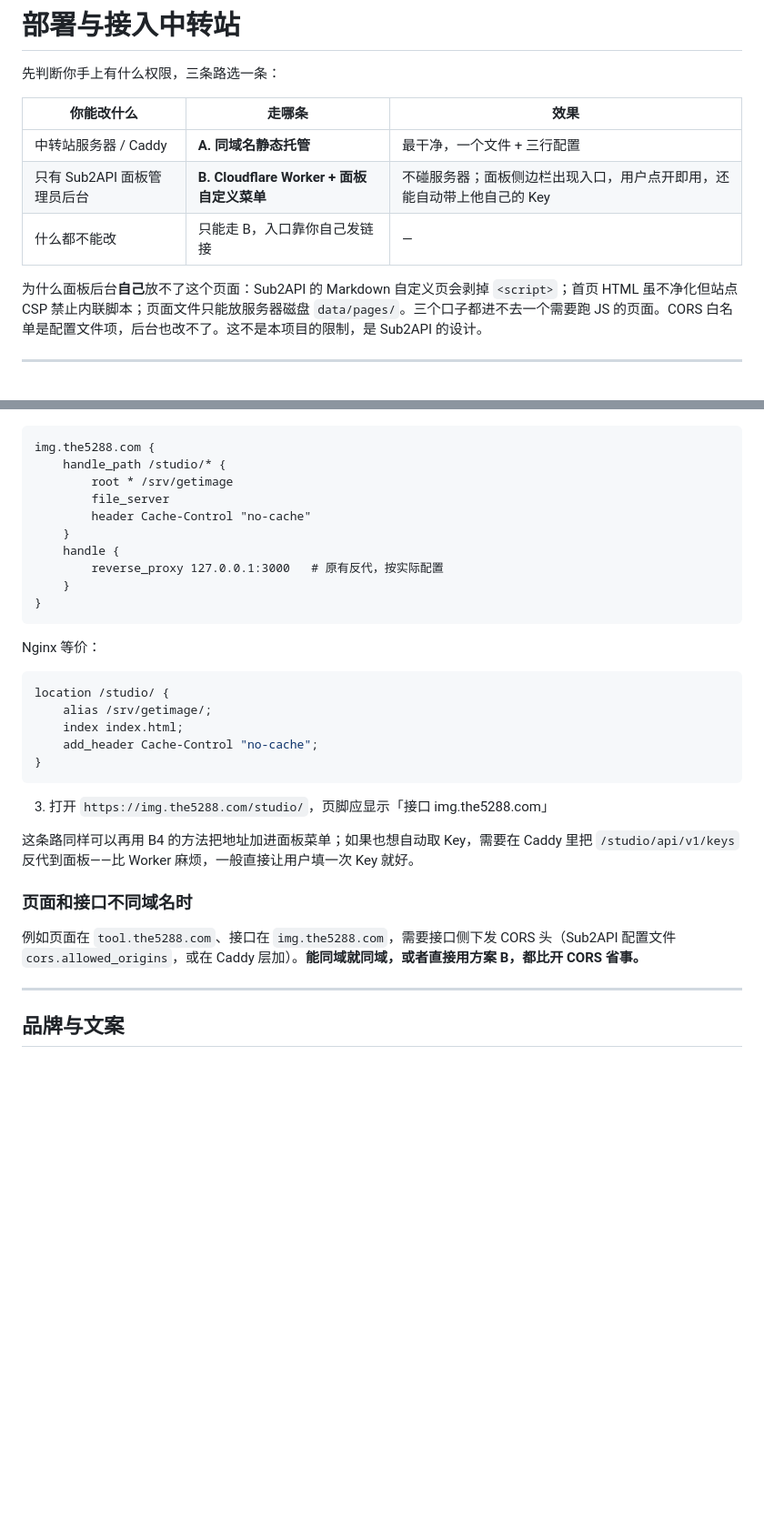
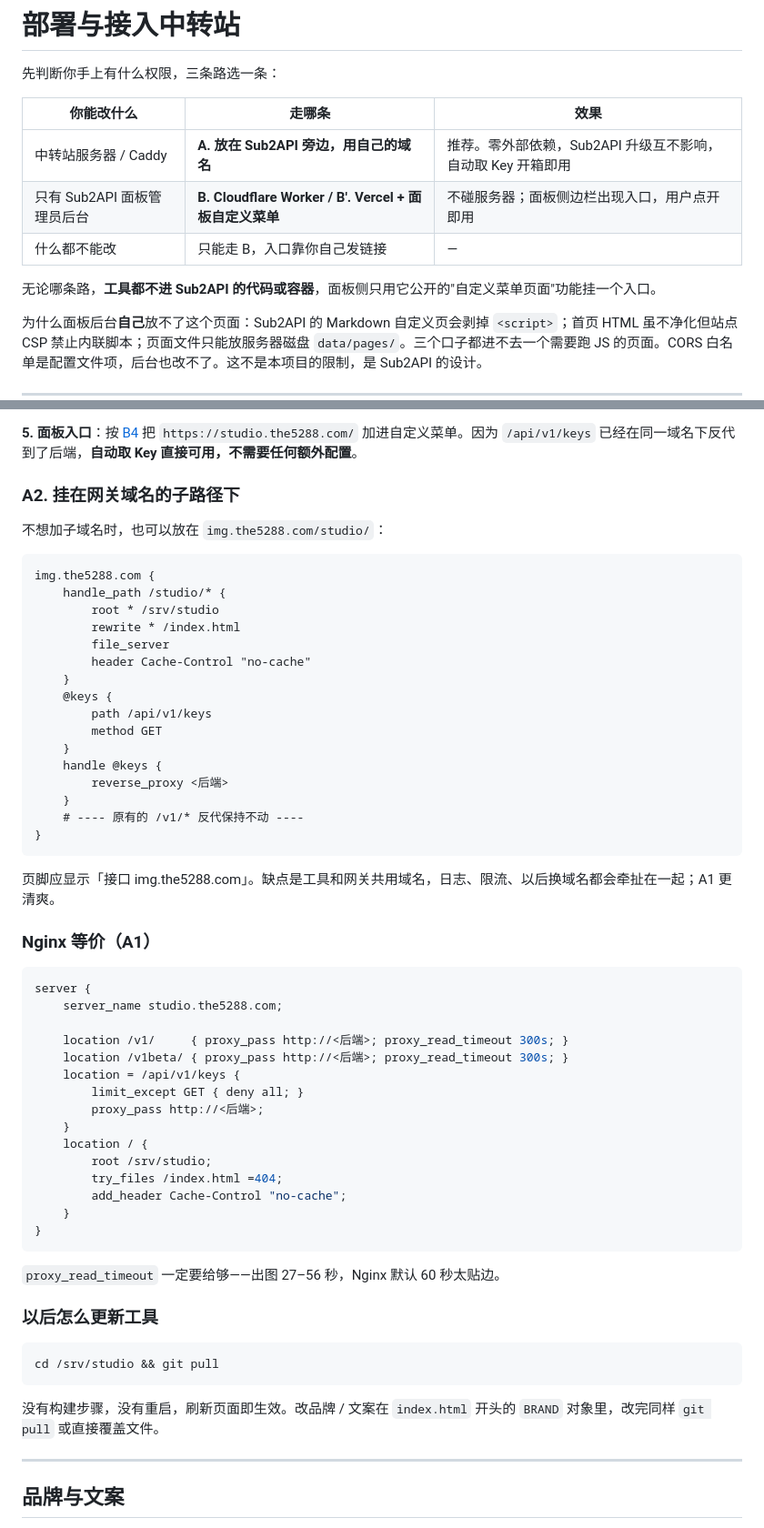
Before and after one commit to LuckyYouStudio/GetImage, a Markdown page: DEPLOY.md, 2 parts joined by grey strips. Shown at 91% size. GitHub-like rendering; blank space fills up the shorter version.

````diff
--- a/DEPLOY.md
+++ b/DEPLOY.md
@@ -4,9 +4,11 @@
 
 | 你能改什么 | 走哪条 | 效果 |
 |---|---|---|
-| 中转站服务器 / Caddy | **A. 同域名静态托管** | 最干净，一个文件 + 三行配置 |
-| 只有 Sub2API 面板管理员后台 | **B. Cloudflare Worker + 面板自定义菜单** | 不碰服务器；面板侧边栏出现入口，用户点开即用，还能自动带上他自己的 Key |
+| 中转站服务器 / Caddy | **A. 放在 Sub2API 旁边，用自己的域名** | 推荐。零外部依赖，Sub2API 升级互不影响，自动取 Key 开箱即用 |
+| 只有 Sub2API 面板管理员后台 | **B. Cloudflare Worker / B′. Vercel + 面板自定义菜单** | 不碰服务器；面板侧边栏出现入口，用户点开即用 |
 | 什么都不能改 | 只能走 B，入口靠你自己发链接 | — |
+
+无论哪条路，**工具都不进 Sub2API 的代码或容器**，面板侧只用它公开的"自定义菜单页面"功能挂一个入口。
 
 为什么面板后台**自己**放不了这个页面：Sub2API 的 Markdown 自定义页会剥掉 `<script>`；首页 HTML 虽不净化但站点 CSP 禁止内联脚本；页面文件只能放服务器磁盘 `data/pages/`。三个口子都进不去一个需要跑 JS 的页面。CORS 白名单是配置文件项，后台也改不了。这不是本项目的限制，是 Sub2API 的设计。
 
@@ -134,34 +213,59 @@ Vercel 更省事的地方是和 GitHub 联动：以后改代码 push 就自动
+**5. 面板入口**：按 [B4](#b4-在-sub2api-面板加菜单入口) 把 `https://studio.the5288.com/` 加进自定义菜单。因为 `/api/v1/keys` 已经在同一域名下反代到了后端，**自动取 Key 直接可用，不需要任何额外配置**。
+
+### A2. 挂在网关域名的子路径下
+
+不想加子域名时，也可以放在 `img.the5288.com/studio/`：
 
 ```caddyfile
 img.the5288.com {
     handle_path /studio/* {
-        root * /srv/getimage
+        root * /srv/studio
+        rewrite * /index.html
         file_server
         header Cache-Control "no-cache"
     }
-    handle {
-        reverse_proxy 127.0.0.1:3000   # 原有反代，按实际配置
+    @keys {
+        path /api/v1/keys
+        method GET
+    }
+    handle @keys {
+        reverse_proxy <后端>
+    }
+    # ---- 原有的 /v1/* 反代保持不动 ----
+}
+```
+
+页脚应显示「接口 img.the5288.com」。缺点是工具和网关共用域名，日志、限流、以后换域名都会牵扯在一起；A1 更清爽。
+
+### Nginx 等价（A1）
+
+```nginx
+server {
+    server_name studio.the5288.com;
+
+    location /v1/     { proxy_pass http://<后端>; proxy_read_timeout 300s; }
+    location /v1beta/ { proxy_pass http://<后端>; proxy_read_timeout 300s; }
+    location = /api/v1/keys {
+        limit_except GET { deny all; }
+        proxy_pass http://<后端>;
+    }
+    location / {
+        root /srv/studio;
+        try_files /index.html =404;
+        add_header Cache-Control "no-cache";
     }
 }
 ```
 
-Nginx 等价：
+`proxy_read_timeout` 一定要给够——出图 27–56 秒，Nginx 默认 60 秒太贴边。
 
-```nginx
-location /studio/ {
-    alias /srv/getimage/;
-    index index.html;
-    add_header Cache-Control "no-cache";
-}
+### 以后怎么更新工具
+
+```bash
+cd /srv/studio && git pull
 ```
 
-3. 打开 `https://img.the5288.com/studio/`，页脚应显示「接口 img.the5288.com」
-
-这条路同样可以再用 B4 的方法把地址加进面板菜单；如果也想自动取 Key，需要在 Caddy 里把 `/studio/api/v1/keys` 反代到面板——比 Worker 麻烦，一般直接让用户填一次 Key 就好。
-
-### 页面和接口不同域名时
-
-例如页面在 `tool.the5288.com`、接口在 `img.the5288.com`，需要接口侧下发 CORS 头（Sub2API 配置文件 `cors.allowed_origins`，或在 Caddy 层加）。**能同域就同域，或者直接用方案 B，都比开 CORS 省事。**
+没有构建步骤，没有重启，刷新页面即生效。改品牌 / 文案在 `index.html` 开头的 `BRAND` 对象里，改完同样 `git pull` 或直接覆盖文件。
 
 ---
 
````
Also changed, not shown: other parts of DEPLOY.md (+82 -5 lines), README.md (+1 -1 lines).
